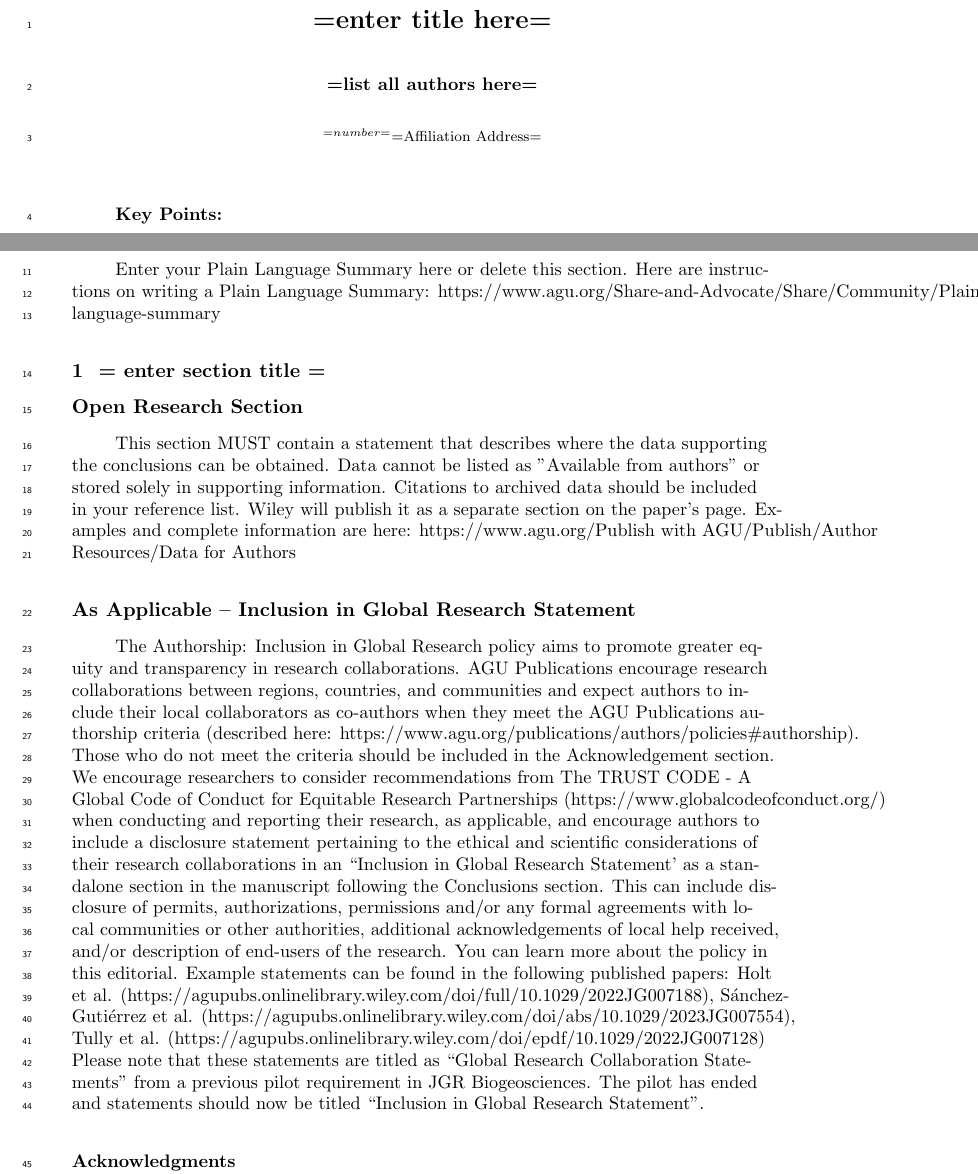
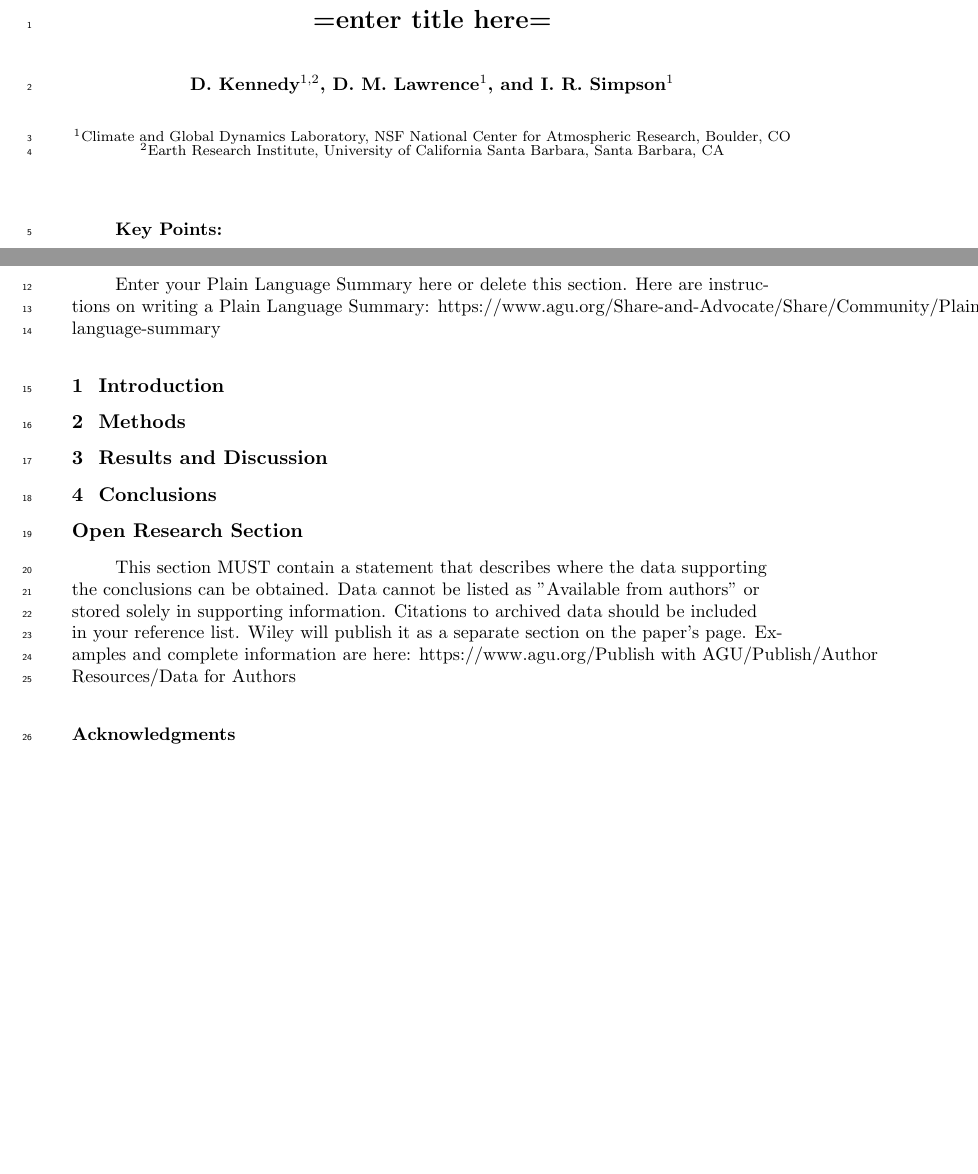
Before and after one commit to djk2120/mapp_droughts, a LaTeX document (ms/ms.tex): two parts of pages 1 and 2 of 2, joined at a grey line, cut so that both start at the same text, the shorter picture padded with empty space. Compiled offline with pdfLaTeX.

Commit message:
overleaf

```diff
--- a/ms/ms.tex
+++ b/ms/ms.tex
@@ -63,77 +63,22 @@
 
 \begin{document}
 
-%%%%%%%%%%%%%%%%%%%%%%%%%%%%%%%%%%%%%%%%%%%%%%%
-%  TITLE
-%
-% (A title should be specific, informative, and brief. Use
-% abbreviations only if they are defined in the abstract. Titles that
-% start with general keywords then specific terms are optimized in
-% searches)
-%
-%%%%%%%%%%%%%%%%%%%%%%%%%%%%%%%%%%%%%%%%%%%%%%%
-
-% Example: \title{This is a test title}
 
 \title{=enter title here=}
 
-%%%%%%%%%%%%%%%%%%%%%%%%%%%%%%%%%%%%%%%%%%%%%%%
-%
-%  AUTHORS AND AFFILIATIONS
-%
-%%%%%%%%%%%%%%%%%%%%%%%%%%%%%%%%%%%%%%%%%%%%%%%
 
-% Authors are individuals who have significantly contributed to the
-% research and preparation of the article. Group authors are allowed, if
-% each author in the group is separately identified in an appendix.)
+\authors{D. Kennedy\affil{1,2}, D. M. Lawrence\affil{1}, and I. R. Simpson\affil{1}}
 
-% List authors by first name or initial followed by last name and
-% separated by commas. Use \affil{} to number affiliations, and
-% \thanks{} for author notes.
-% Additional author notes should be indicated with \thanks{} (for
-% example, for current addresses).
+\affiliation{1}{Climate and Global Dynamics Laboratory, NSF National Center for Atmospheric Research, Boulder, CO}
+\affiliation{2}{Earth Research Institute, University of California Santa Barbara, Santa Barbara, CA}
 
-% Example: \authors{A. B. Author\affil{1}\thanks{Current address, Antartica}, B. C. Author\affil{2,3}, and D. E.
-% Author\affil{3,4}\thanks{Also funded by Monsanto.}}
-
-\authors{=list all authors here=}
-
-
-% \affiliation{1}{First Affiliation}
-% \affiliation{2}{Second Affiliation}
-% \affiliation{3}{Third Affiliation}
-% \affiliation{4}{Fourth Affiliation}
-
-\affiliation{=number=}{=Affiliation Address=}
-%(repeat as many times as is necessary)
-
-
-% Corresponding author mailing address and e-mail address:
-
-% (include name and email addresses of the corresponding author.  More
-% than one corresponding author is allowed in this LaTeX file and for
-% publication; but only one corresponding author is allowed in our
-% editorial system.)
-
-% Example: \correspondingauthor{First and Last Name}{email@address.edu}
-
-\correspondingauthor{=name=}{=email address=}
+\correspondingauthor{Daniel Kennedy}{djk2120@ucar.edu}
 
 
 
-%%%%%%%%%%%%%%%%%%%%%%%%%%%%%%%%%%%%%%%%%%%%%%%
-% KEY POINTS
-%%%%%%%%%%%%%%%%%%%%%%%%%%%%%%%%%%%%%%%%%%%%%%%
-%  List up to three key points (at least one is required)
-%  Key Points summarize the main points and conclusions of the article
 %  Each must be 140 characters or fewer with no special characters or punctuation and must be complete sentences
 
-% Example:
-% \begin{keypoints}
-% \item	List up to three key points (at least one is required)
-% \item	Key Points summarize the main points and conclusions of the article
-% \item	Each must be 140 characters or fewer with no special characters or punctuation and must be complete sentences
-% \end{keypoints}
+
 
 \begin{keypoints}
 \item enter point 1 here
@@ -178,33 +104,14 @@ https://www.agu.org/Share-and-Advocate/Share/Community/Plain-language-summary
 %
 %%%%%%%%%%%%%%%%%%%%%%%%%%%%%%%%%%%%%%%%%%%%%%%
 
-%%% Suggested section heads:
-% \section{Introduction}
-%
-% The main text should start with an introduction. Except for short
-% manuscripts (such as comments and replies), the text should be divided
-% into sections, each with its own heading.
 
-% Headings should be sentence fragments and do not begin with a
-% lowercase letter or number. Examples of good headings are:
+\section{Introduction}
 
-% \section{Materials and Methods}
-% Here is text on Materials and Methods.
-%
-% \subsection{A descriptive heading about methods}
-% More about Methods.
-%
-% \section{Data} (Or section title might be a descriptive heading about data)
-%
-% \section{Results} (Or section title might be a descriptive heading about the
-% results)
-%
-% \section{Conclusions}
+\section{Methods}
 
+\section{Results and Discussion}
 
-\section{= enter section title =}
-%Text here ===>>>
-
+\section{Conclusions}
 
 %%
 
@@ -373,17 +280,11 @@ https://www.agu.org/Share-and-Advocate/Share/Community/Plain-language-summary
 This section MUST contain a statement that describes where the data supporting the conclusions can be obtained. Data cannot be listed as ''Available from authors'' or stored solely in supporting information. Citations to archived data should be included in your reference list. Wiley will publish it as a separate section on the paper’s page. Examples and complete information are here:
 https://www.agu.org/Publish with AGU/Publish/Author Resources/Data for Authors
 
-\section*{As Applicable – Inclusion in Global Research Statement}
-The Authorship: Inclusion in Global Research policy aims to promote greater equity and transparency in research collaborations. AGU Publications encourage research collaborations between regions, countries, and communities and expect authors to include their local collaborators as co-authors when they meet the AGU Publications authorship criteria (described here: https://www.agu.org/publications/authors/policies\#authorship). Those who do not meet the criteria should be included in the Acknowledgement section. We encourage researchers to consider recommendations from The TRUST CODE - A Global Code of Conduct for Equitable Research Partnerships (https://www.globalcodeofconduct.org/) when conducting and reporting their research, as applicable, and encourage authors to include a disclosure statement pertaining to the ethical and scientific considerations of their research collaborations in an “Inclusion in Global Research Statement’ as a standalone section in the manuscript following the Conclusions section. This can include disclosure of permits, authorizations, permissions and/or any formal agreements with local communities or other authorities, additional acknowledgements of local help received, and/or description of end-users of the research. You can learn more about the policy in this editorial. Example statements can be found in the following published papers:
-Holt et al. (https://agupubs.onlinelibrary.wiley.com/doi/full/10.1029/2022JG007188),
-Sánchez-Gutiérrez et al. (https://agupubs.onlinelibrary.wiley.com/doi/abs/10.1029/2023JG007554),
-Tully et al. (https://agupubs.onlinelibrary.wiley.com/doi/epdf/10.1029/2022JG007128)
-Please note that these statements are titled as “Global Research Collaboration Statements” from a previous pilot requirement in JGR Biogeosciences. The pilot has ended and statements should now be titled “Inclusion in Global Research Statement”.
-
-
 
 \acknowledgments
 Enter acknowledgments here. This section is to acknowledge funding, thank colleagues, enter any secondary affiliations, and so on.
+
+
 
 
 %%%%%%%%%%%%%%%%%%%%%%%%%%%%%%%%%%%%%%%%%%%%%%%
```
Also changed, not shown: ms/ms.tex (21 more changed lines).
